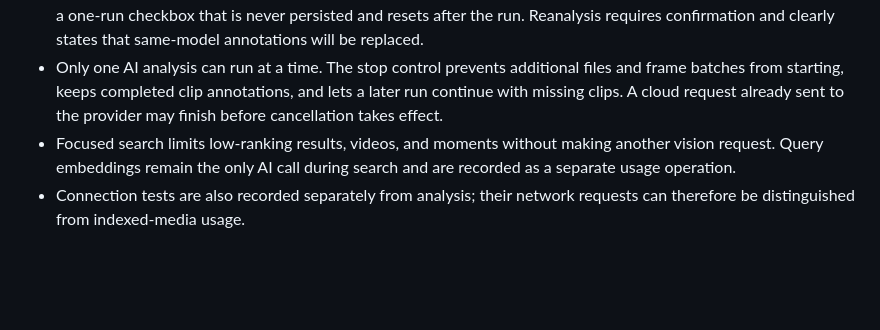
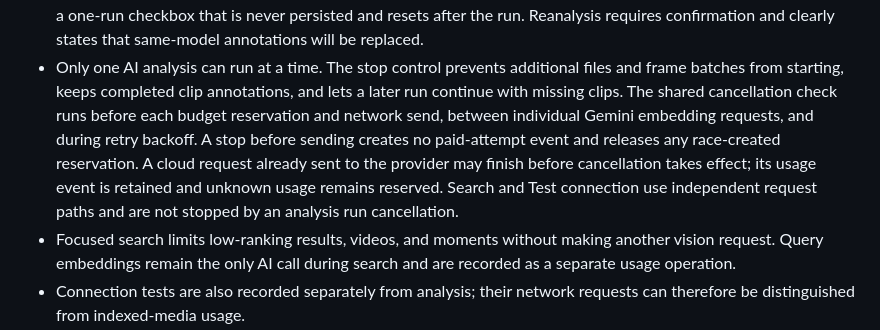
Before and after one commit to Lanque/MediaIndex, a Markdown page: docs/security-and-cost.md, the part around the change. Drawn GitHub-style; blank space fills up the shorter version.

Commit message:
docs: document analysis cancellation semantics

```diff
--- a/docs/security-and-cost.md
+++ b/docs/security-and-cost.md
@@ -104,8 +104,14 @@ delivery, stale cursors, authorization failures, and worker crashes.
   clearly states that same-model annotations will be replaced.
 - Only one AI analysis can run at a time. The stop control prevents additional
   files and frame batches from starting, keeps completed clip annotations, and
-  lets a later run continue with missing clips. A cloud request already sent to
-  the provider may finish before cancellation takes effect.
+  lets a later run continue with missing clips. The shared cancellation check
+  runs before each budget reservation and network send, between individual
+  Gemini embedding requests, and during retry backoff. A stop before sending
+  creates no paid-attempt event and releases any race-created reservation. A
+  cloud request already sent to the provider may finish before cancellation
+  takes effect; its usage event is retained and unknown usage remains reserved.
+  Search and Test connection use independent request paths and are not stopped
+  by an analysis run cancellation.
 - Focused search limits low-ranking results, videos, and moments without making
   another vision request. Query embeddings remain the only AI call during
   search and are recorded as a separate usage operation.
```
